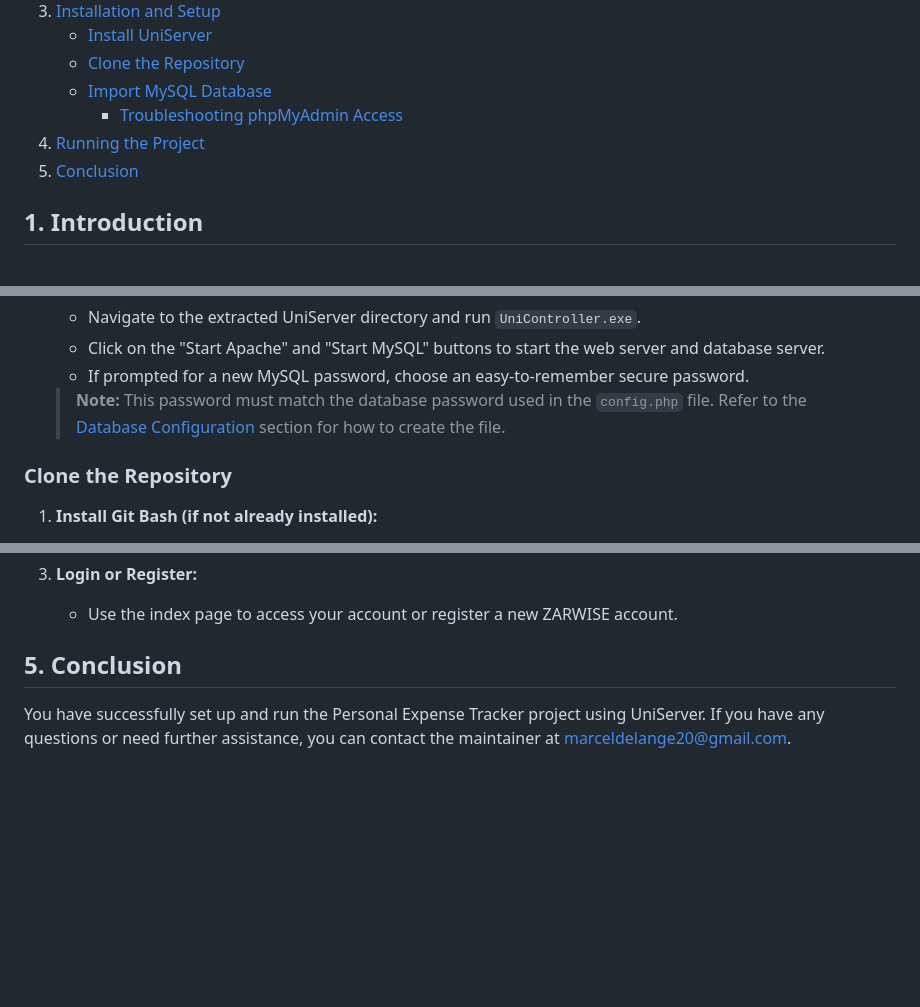
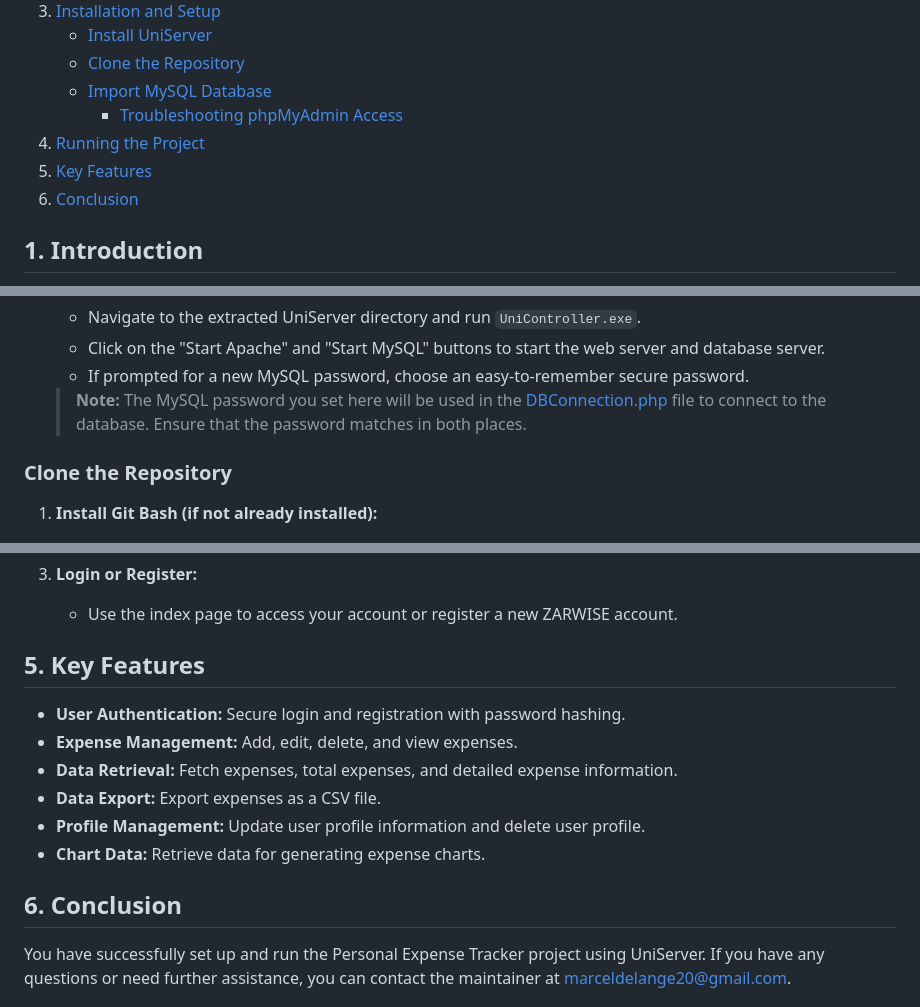
Before and after one commit to Cellie0320/personal_expense_tracker, a Markdown page: README.md, 3 parts joined by grey strips. Drawn GitHub-style; blank space fills up the shorter version.

Commit message:
Revise README structure and enhance clarity on MySQL password usage and key features

```diff
--- a/README.md
+++ b/README.md
@@ -13,7 +13,8 @@
     - [Import MySQL Database](#import-mysql-database)
       - [Troubleshooting phpMyAdmin Access](#troubleshooting-phpmyadmin-access)
 4. [Running the Project](#running-the-project)
-5. [Conclusion](#conclusion)
+5. [Key Features](#key-features)
+6. [Conclusion](#conclusion)
 
 ## 1. Introduction
 This guide provides step-by-step instructions to set up and run the ZARWISE personal_expense tracker
@@ -42,8 +43,7 @@ project using UniServer. It includes installing UniServer, cloning the repositor
    - Navigate to the extracted UniServer directory and run `UniController.exe`.
    - Click on the "Start Apache" and "Start MySQL" buttons to start the web server and database server.
    - If prompted for a new MySQL password, choose an easy-to-remember secure password.
-   > **Note:** This password must match the database password used in the `config.php` file.
-   Refer to the [Database Configuration](#database-configuration) section for how to create the file.
+   > **Note:** The MySQL password you set here will be used in the [DBConnection.php](backend/DBConnection.php) file to connect to the database. Ensure that the password matches in both places.
 
 ### Clone the Repository
 1. **Install Git Bash (if not already installed):**
@@ -123,7 +123,15 @@ project using UniServer. It includes installing UniServer, cloning the repositor
 3. **Login or Register:**
    - Use the index page to access your account or register a new ZARWISE account.
 
-## 5. Conclusion
+## 5. Key Features
+- **User Authentication:** Secure login and registration with password hashing.
+- **Expense Management:** Add, edit, delete, and view expenses.
+- **Data Retrieval:** Fetch expenses, total expenses, and detailed expense information.
+- **Data Export:** Export expenses as a CSV file.
+- **Profile Management:** Update user profile information and delete user profile.
+- **Chart Data:** Retrieve data for generating expense charts.
+
+## 6. Conclusion
 You have successfully set up and run the Personal Expense Tracker project using UniServer.
 If you have any questions or need further assistance, you can contact the maintainer at [marceldelange20@gmail.com](mailto:marceldelange20@gmail.com).
 
```
Also changed, not shown: other parts of README.md (+1 -1 lines), backend/README.md (+0 -8 lines).
